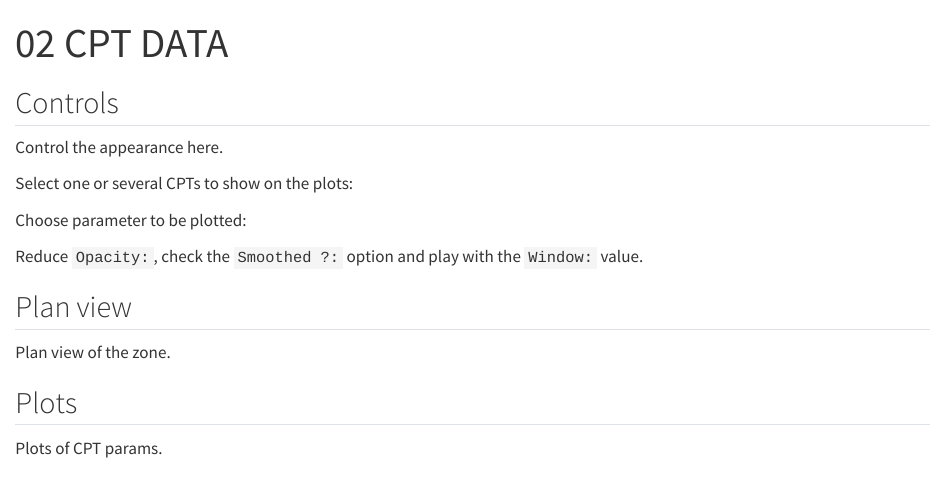
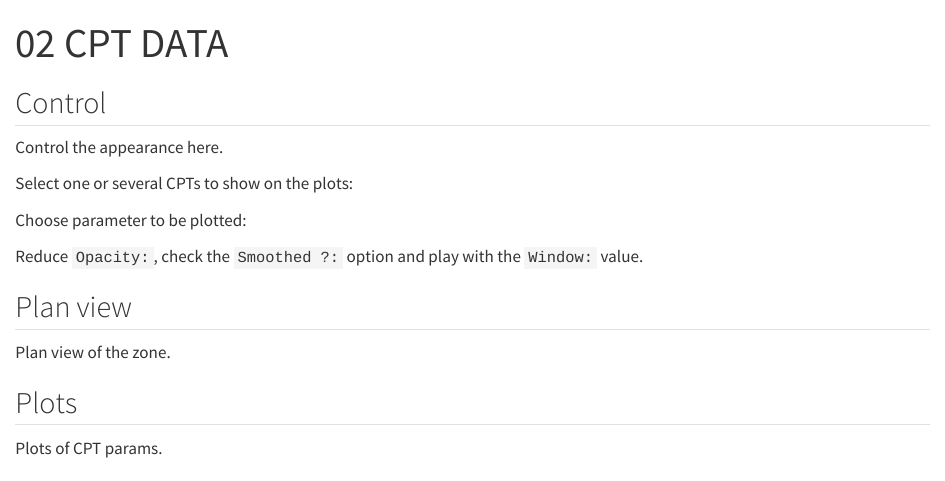
Before and after one commit to erdirstats/ojs-02, a Quarto document (ojs-02.qmd): the page in a window 1100 px wide, from its top. Rendered offline with R 4.5, knitr and Pandoc in place of Quarto, with nearby package versions; the code chunks are not run, so their results and figures are left out.

Commit message:
Update ojs-02.qmd

```diff
--- a/ojs-02.qmd
+++ b/ojs-02.qmd
@@ -21,7 +21,7 @@ ojs_data_scpt = FileAttachment('data-scpt.csv').csv({typed: true})
 
 ::: {.g-col-2}
 
-## Controls
+## Control
 
 Control the appearance here.
 
```
